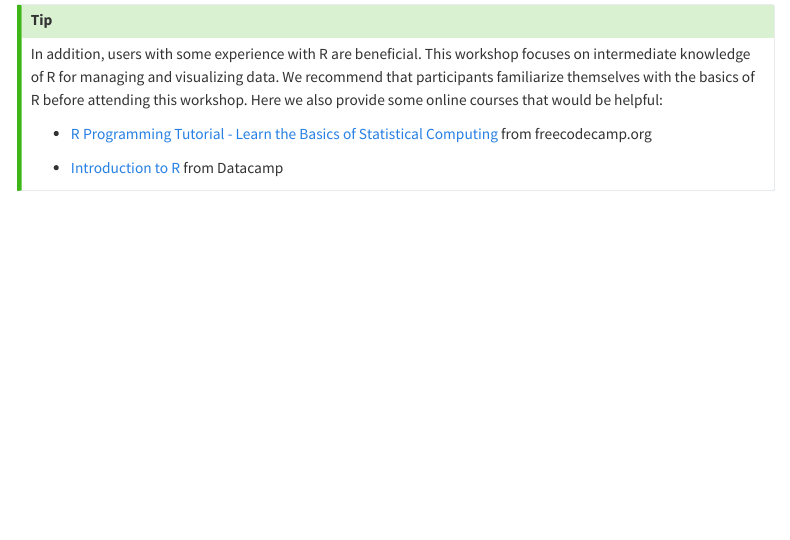
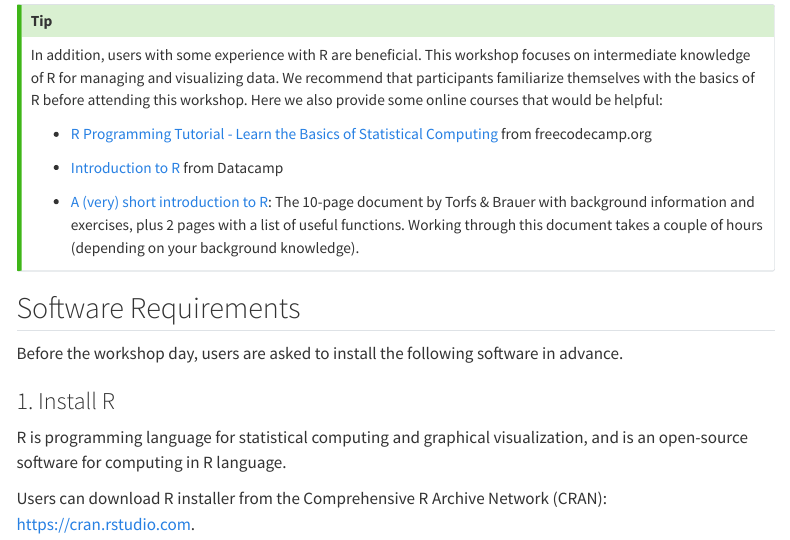
Before and after one commit to JirathNuan/r-handviz-workshop, a Quarto document (prerequisite.qmd): the page in a window 1100 px wide, from 1270 px down before the commit and from 430 px down after it, so that both start at the same text. Rendered offline with R 4.5, knitr and Pandoc in place of Quarto, with nearby package versions; menus at the side of the page are left out.

Commit message:
update prerequisite #2

```diff
--- a/prerequisite.qmd
+++ b/prerequisite.qmd
@@ -19,6 +19,17 @@ title: "Prerequisites"
 
 -   **Memory:** \> 8 GB RAM
 :::
+
+::: callout-tip
+In addition, users with some experience with R are beneficial. This workshop focuses on intermediate knowledge of R for managing and visualizing data. We recommend that participants familiarize themselves with the basics of R before attending this workshop. Here we also provide some online courses that would be helpful:
+
+-   [R Programming Tutorial - Learn the Basics of Statistical Computing](https://youtu.be/_V8eKsto3Ug) from freecodecamp.org
+
+-   [Introduction to R](https://www.datacamp.com/courses/free-introduction-to-r) from Datacamp
+
+-   [A (very) short introduction to R](https://github.com/ClaudiaBrauer/A-very-short-introduction-to-R/blob/master/documents/A%20(very)%20short%20introduction%20to%20R.pdf): The 10-page document by Torfs & Brauer with background information and exercises, plus 2 pages with a list of useful functions. Working through this document takes a couple of hours (depending on your background knowledge).
+:::
+
 
 ## Software Requirements
 
@@ -49,12 +60,3 @@ Rstudio is an integrated development environment (IDE) for computing in R langua
 ### 4. Install necessary R packages
 
 TBW
-
-::: callout-tip
-
-In addition, users with some experience with R are beneficial. This workshop focuses on intermediate knowledge of R for managing and visualizing data. We recommend that participants familiarize themselves with the basics of R before attending this workshop. Here we also provide some online courses that would be helpful:
-
--   [R Programming Tutorial - Learn the Basics of Statistical Computing](https://youtu.be/_V8eKsto3Ug) from freecodecamp.org
-
--   [Introduction to R](https://www.datacamp.com/courses/free-introduction-to-r) from Datacamp
-:::
```
Also changed, not shown: docs/search.json, 2 other files.
